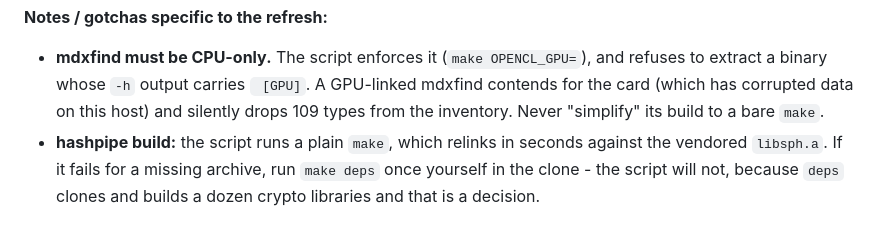
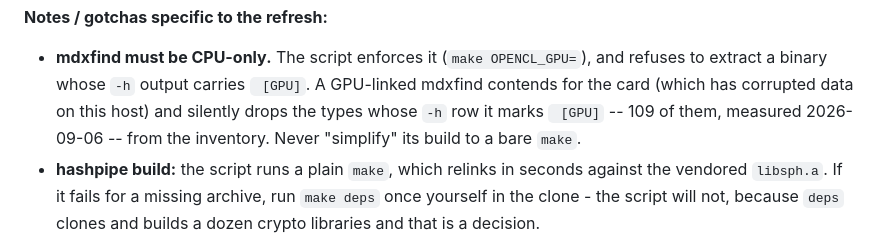
Before and after one commit to roycewilliams/cracking-rosetta, a Markdown page: HUMAN.md, the part around the change. GitHub-like rendering.

Commit message:
HUMAN.md: date the 109-type GPU-drop count
check-numbers.pl --tracked (the validate CI gate) flagged HUMAN.md:144 as an undated count. The figure was measured 2026-09-06; state that in the paragraph. Latent since the file was added -- it surfaced only when the prior session's unpushed commits reached CI today.

```diff
--- a/HUMAN.md
+++ b/HUMAN.md
@@ -141,7 +141,8 @@ person's job, done with the tools in workflow 4.
 - **mdxfind must be CPU-only.** The script enforces it (`make OPENCL_GPU=`), and
   refuses to extract a binary whose `-h` output carries ` [GPU]`. A GPU-linked
   mdxfind contends for the card (which has corrupted data on this host) and
-  silently drops 109 types from the inventory. Never "simplify" its build to a
+  silently drops the types whose `-h` row it marks ` [GPU]` -- 109 of them,
+  measured 2026-09-06 -- from the inventory. Never "simplify" its build to a
   bare `make`.
 - **hashpipe build:** the script runs a plain `make`, which relinks in seconds
   against the vendored `libsph.a`. If it fails for a missing archive, run
```
